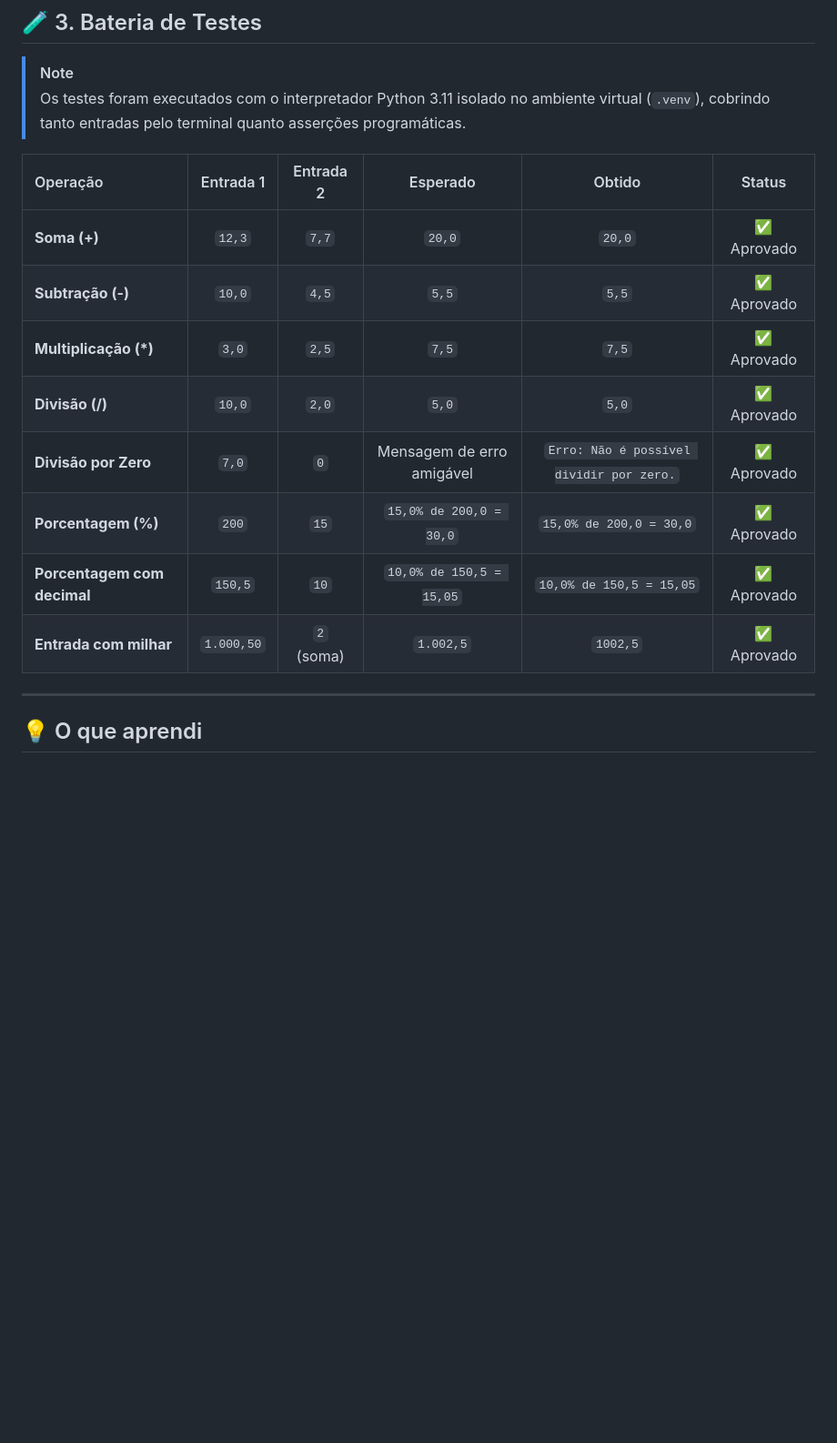
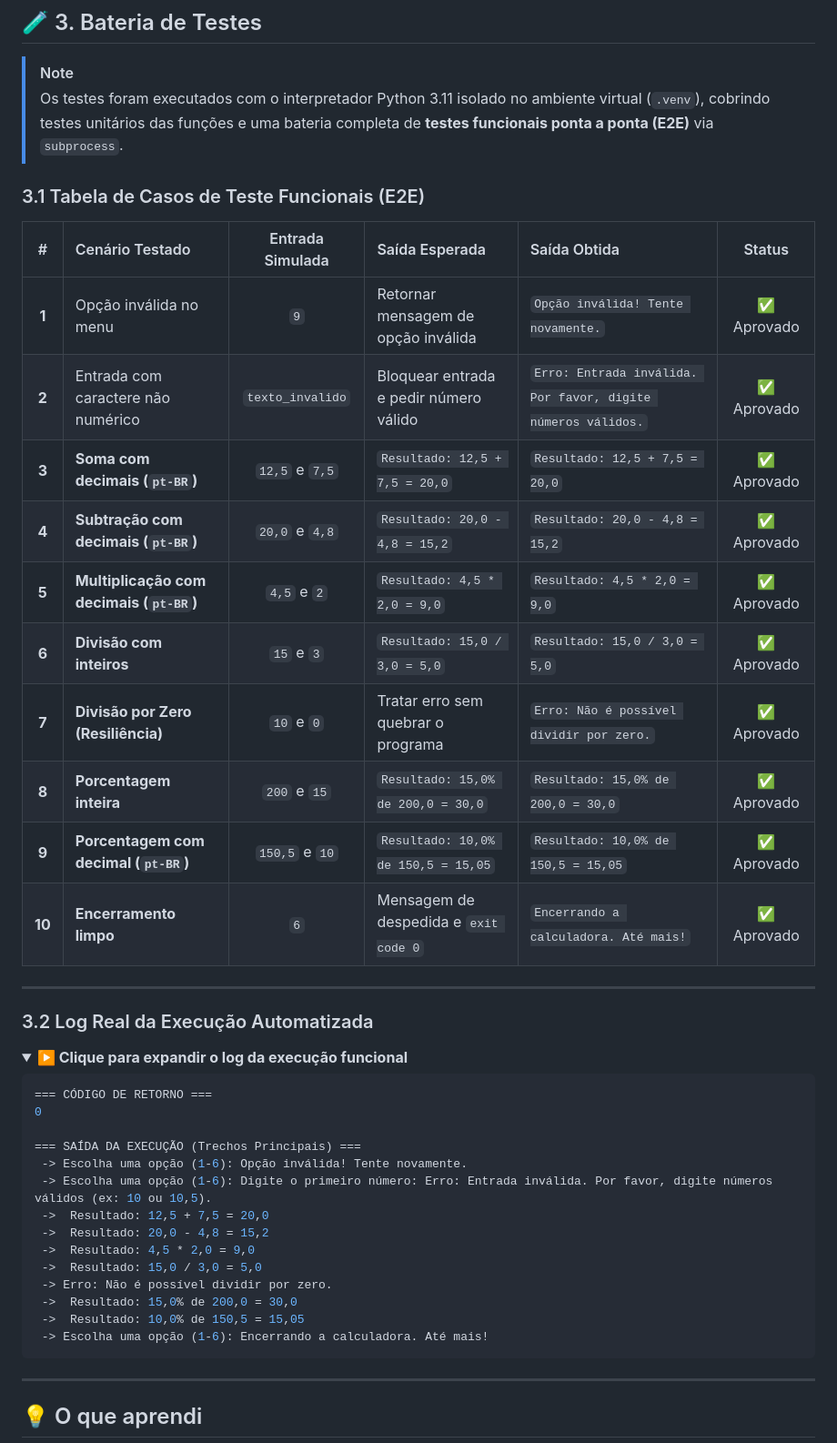
Before and after one commit to R1c4rd0F4gund3s/imersao_alura, a Markdown page: anotacoes/dia2.md, the part around one of its changes. Shown at 91% size. Drawn GitHub-style; folded sections open; blank space fills up the shorter version.

Commit message:
docs: adiciona Google Gemini em Pair Programming e detalha testes E2E
- Adiciona Google Gemini como Pair Programming nos badges, jornada e ferramentas do README
- Atualiza demonstração do menu da calculadora (porcentagem e formato pt-BR)
- Registra bateria de 10 testes funcionais E2E com logs em anotacoes/dia2.md

````diff
--- a/anotacoes/dia2.md
+++ b/anotacoes/dia2.md
@@ -109,15 +109,44 @@ sequenceDiagram
 ## 🧪 3. Bateria de Testes
 
 > [!NOTE]
-> Os testes foram executados com o interpretador Python 3.11 isolado no ambiente virtual (`.venv`), cobrindo tanto entradas pelo terminal quanto asserções programáticas.
+> Os testes foram executados com o interpretador Python 3.11 isolado no ambiente virtual (`.venv`), cobrindo testes unitários das funções e uma bateria completa de **testes funcionais ponta a ponta (E2E)** via `subprocess`.
 
-| Operação | Entrada 1 | Entrada 2 | Esperado | Obtido | Status |
-|:---|:---:|:---:|:---:|:---:|:---:|
-| **Soma (+)** | `12,3` | `7,7` | `20,0` | `20,0` | ✅ Aprovado |
-| **Subtração (-)** | `10,0` | `4,5` | `5,5` | `5,5` | ✅ Aprovado |
-| **Multiplicação (*)** | `3,0` | `2,5` | `7,5` | `7,5` | ✅ Aprovado |
-| **Divisão (/)** | `10,0` | `2,0` | `5,0` | `5,0` | ✅ Aprovado |
-| **Divisão por Zero** | `7,0` | `0` | Mensagem de erro amigável | `Erro: Não é possível dividir por zero.` | ✅ Aprovado |
-| **Porcentagem (%)** | `200` | `15` | `15,0% de 200,0 = 30,0` | `15,0% de 200,0 = 30,0` | ✅ Aprovado |
-| **Porcentagem com decimal** | `150,5` | `10` | `10,0% de 150,5 = 15,05` | `10,0% de 150,5 = 15,05` | ✅ Aprovado |
-| **Entrada com milhar** | `1.000,50` | `2` (soma) | `1.002,5` | `1002,5` | ✅ Aprovado |
+### 3.1 Tabela de Casos de Teste Funcionais (E2E)
+
+| # | Cenário Testado | Entrada Simulada | Saída Esperada | Saída Obtida | Status |
+|:---:|:---|:---:|:---|:---|:---:|
+| **1** | Opção inválida no menu | `9` | Retornar mensagem de opção inválida | `Opção inválida! Tente novamente.` | ✅ Aprovado |
+| **2** | Entrada com caractere não numérico | `texto_invalido` | Bloquear entrada e pedir número válido | `Erro: Entrada inválida. Por favor, digite números válidos.` | ✅ Aprovado |
+| **3** | **Soma com decimais (`pt-BR`)** | `12,5` e `7,5` | `Resultado: 12,5 + 7,5 = 20,0` | `Resultado: 12,5 + 7,5 = 20,0` | ✅ Aprovado |
+| **4** | **Subtração com decimais (`pt-BR`)** | `20,0` e `4,8` | `Resultado: 20,0 - 4,8 = 15,2` | `Resultado: 20,0 - 4,8 = 15,2` | ✅ Aprovado |
+| **5** | **Multiplicação com decimais (`pt-BR`)** | `4,5` e `2` | `Resultado: 4,5 * 2,0 = 9,0` | `Resultado: 4,5 * 2,0 = 9,0` | ✅ Aprovado |
+| **6** | **Divisão com inteiros** | `15` e `3` | `Resultado: 15,0 / 3,0 = 5,0` | `Resultado: 15,0 / 3,0 = 5,0` | ✅ Aprovado |
+| **7** | **Divisão por Zero (Resiliência)** | `10` e `0` | Tratar erro sem quebrar o programa | `Erro: Não é possível dividir por zero.` | ✅ Aprovado |
+| **8** | **Porcentagem inteira** | `200` e `15` | `Resultado: 15,0% de 200,0 = 30,0` | `Resultado: 15,0% de 200,0 = 30,0` | ✅ Aprovado |
+| **9** | **Porcentagem com decimal (`pt-BR`)** | `150,5` e `10` | `Resultado: 10,0% de 150,5 = 15,05` | `Resultado: 10,0% de 150,5 = 15,05` | ✅ Aprovado |
+| **10** | **Encerramento limpo** | `6` | Mensagem de despedida e `exit code 0` | `Encerrando a calculadora. Até mais!` | ✅ Aprovado |
+
+---
+
+### 3.2 Log Real da Execução Automatizada
+
+<details>
+<summary><b>▶️ Clique para expandir o log da execução funcional</b></summary>
+
+```console
+=== CÓDIGO DE RETORNO ===
+0
+
+=== SAÍDA DA EXECUÇÃO (Trechos Principais) ===
+ -> Escolha uma opção (1-6): Opção inválida! Tente novamente.
+ -> Escolha uma opção (1-6): Digite o primeiro número: Erro: Entrada inválida. Por favor, digite números válidos (ex: 10 ou 10,5).
+ ->  Resultado: 12,5 + 7,5 = 20,0
+ ->  Resultado: 20,0 - 4,8 = 15,2
+ ->  Resultado: 4,5 * 2,0 = 9,0
+ ->  Resultado: 15,0 / 3,0 = 5,0
+ -> Erro: Não é possível dividir por zero.
+ ->  Resultado: 15,0% de 200,0 = 30,0
+ ->  Resultado: 10,0% de 150,5 = 15,05
+ -> Escolha uma opção (1-6): Encerrando a calculadora. Até mais!
+```
+
````
Also changed, not shown: other parts of anotacoes/dia2.md (+1 -0 lines), README.md (+14 -11 lines).
